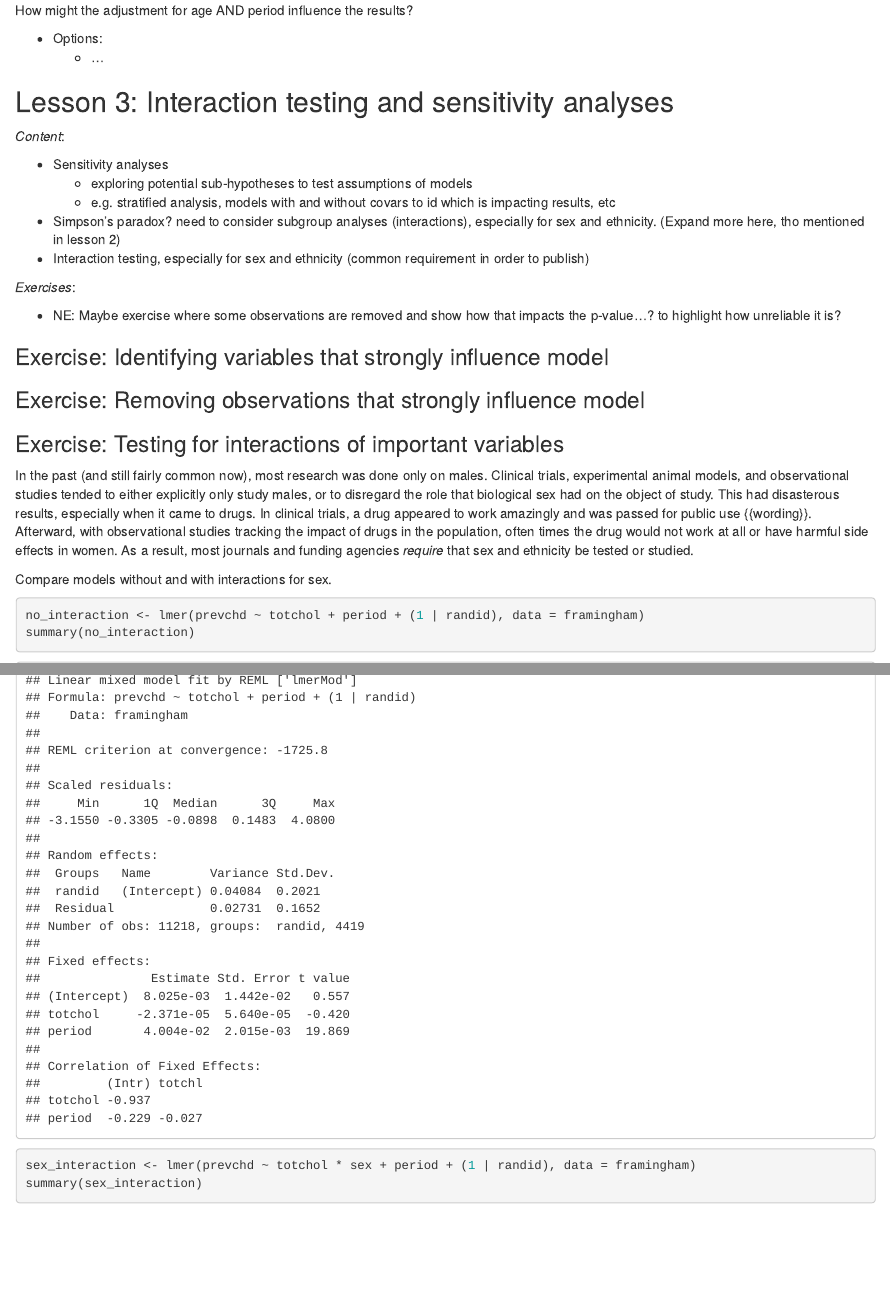
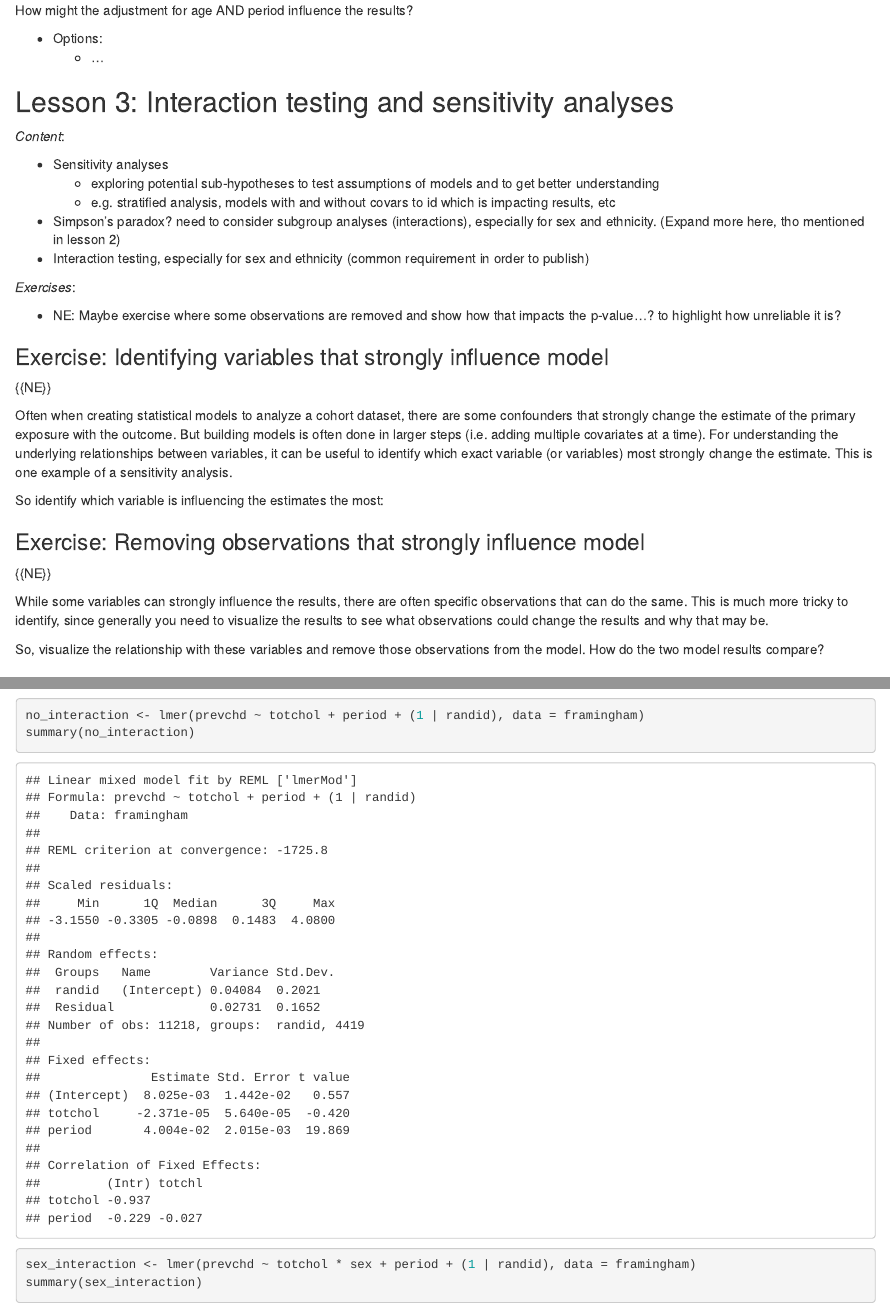
Before and after one commit to lwjohnst86/analyzing-cohorts-course, an R Markdown document (chapter3.Rmd): the page in a window 1100 px wide, from 7430 px down, and a second part further down, joined at a grey line. Rendered offline with R 4.5, knitr and Pandoc, with nearby package versions; some code elsewhere in the file could not run offline.

Commit message:
two more exercises expanded on in ch3

````diff
--- a/chapter3.Rmd
+++ b/chapter3.Rmd
@@ -276,7 +276,8 @@ How might the adjustment for age AND period influence the results?
 *Content*:
 
 - Sensitivity analyses
-    - exploring potential sub-hypotheses to test assumptions of models
+    - exploring potential sub-hypotheses to test assumptions of models and to
+    get better understanding
     - e.g. stratified analysis, models with and without covars to id which is
     impacting results, etc
 - Simpson's paradox? need to consider subgroup analyses (interactions), especially
@@ -291,7 +292,37 @@ the p-value...? to highlight how unreliable it is?
 
 ### Exercise: Identifying variables that strongly influence model
 
+{{NE}}
+
+Often when creating statistical models to analyze a cohort dataset, there are some
+confounders that strongly change the estimate of the primary exposure with the outcome.
+But building models is often done in larger steps (i.e. adding multiple covariates
+at a time). For understanding the underlying relationships between variables,
+it can be useful to identify which exact variable (or variables) most strongly
+change the estimate. This is one example of a sensitivity analysis.
+
+So identify which variable is influencing the estimates the most:
+
+```{r influential_covars}
+
+```
+
+
 ### Exercise: Removing observations that strongly influence model
+
+{{NE}}
+
+While some variables can strongly influence the results, there are often specific
+observations that can do the same. This is much more tricky to identify, since
+generally you need to visualize the results to see what observations could
+change the results and why that may be.
+
+So, visualize the relationship with these variables and remove those observations
+from the model. How do the two model results compare?
+
+```{r influential_obs}
+
+```
 
 ### Exercise: Testing for interactions of important variables
 
````
